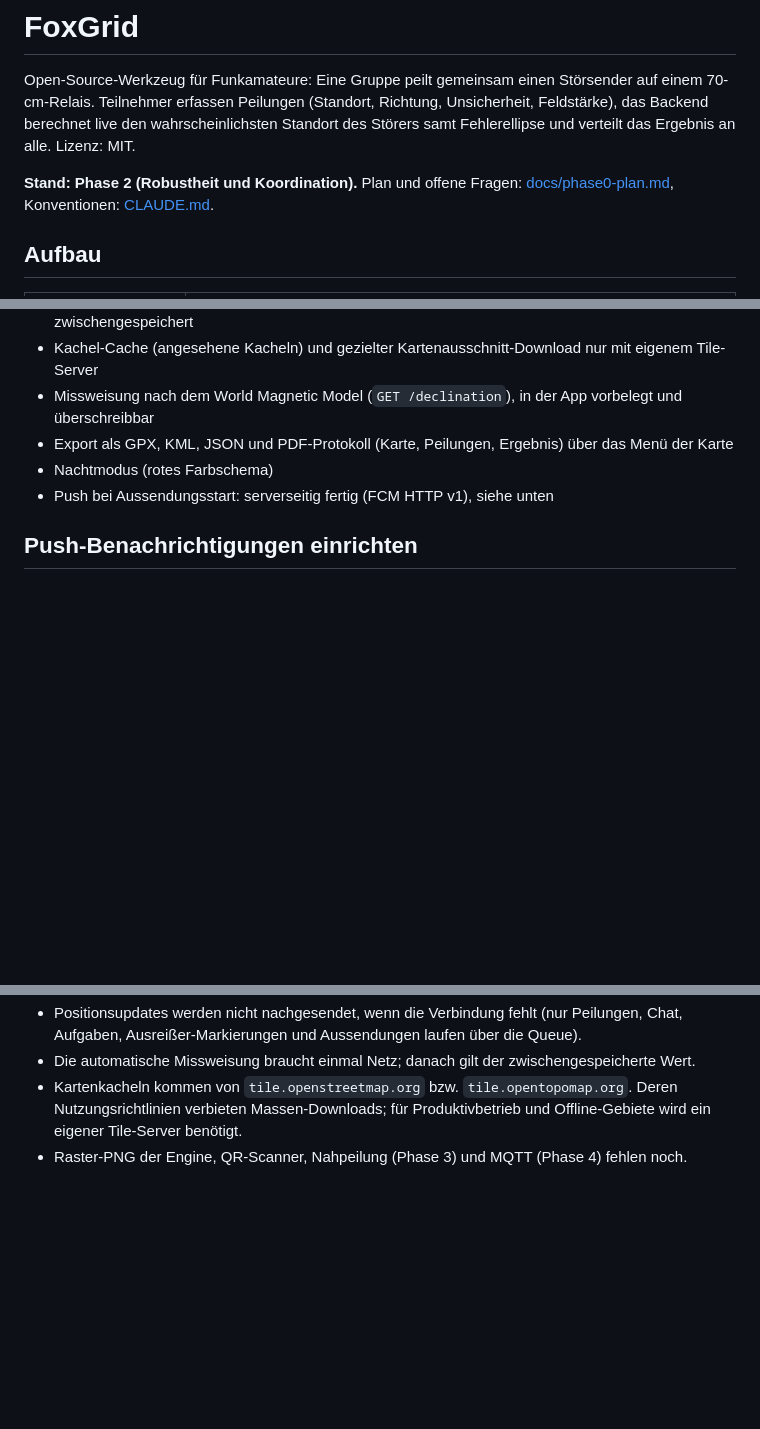
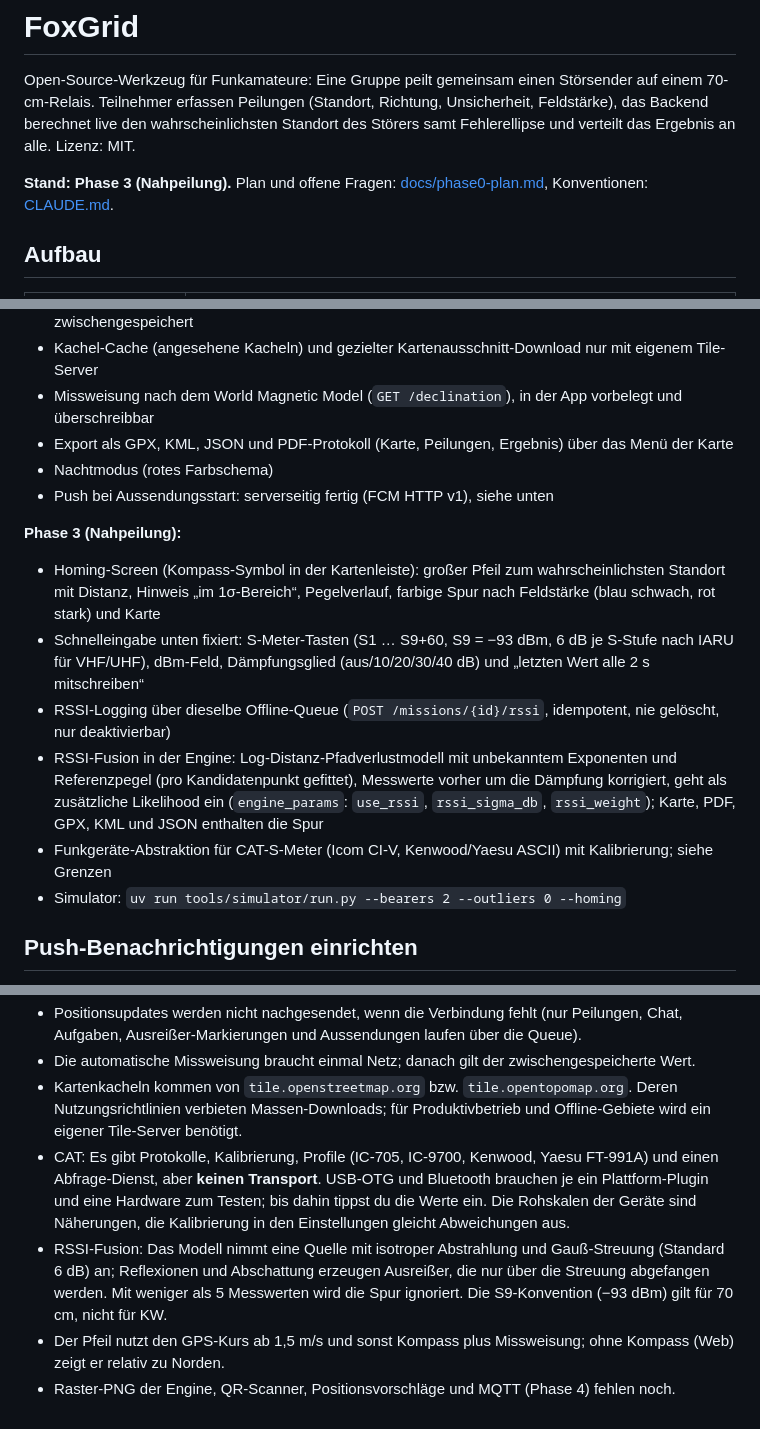
Before and after one commit to ceotjoe/FoxGrid, a Markdown page: README.md, 3 parts joined by grey strips. Drawn GitHub-style; blank space fills up the shorter version.

Commit message:
docs: document phase 3 homing and its limits
Co-Authored-By: Claude Sonnet 5.5 <noreply@anthropic.com>

```diff
--- a/README.md
+++ b/README.md
@@ -5,7 +5,7 @@ Open-Source-Werkzeug für Funkamateure: Eine Gruppe peilt gemeinsam einen Störs
 berechnet live den wahrscheinlichsten Standort des Störers samt Fehlerellipse und verteilt das Ergebnis
 an alle. Lizenz: MIT.
 
-**Stand: Phase 2 (Robustheit und Koordination).** Plan und offene Fragen: [docs/phase0-plan.md](docs/phase0-plan.md),
+**Stand: Phase 3 (Nahpeilung).** Plan und offene Fragen: [docs/phase0-plan.md](docs/phase0-plan.md),
 Konventionen: [CLAUDE.md](CLAUDE.md).
 
 ## Aufbau
@@ -78,6 +78,18 @@ MLE-Punkt und Ellipse, Aussendung starten/stoppen, Ausreißer markieren (Peilung
 - Nachtmodus (rotes Farbschema)
 - Push bei Aussendungsstart: serverseitig fertig (FCM HTTP v1), siehe unten
 
+**Phase 3 (Nahpeilung):**
+- Homing-Screen (Kompass-Symbol in der Kartenleiste): großer Pfeil zum wahrscheinlichsten Standort mit Distanz,
+  Hinweis „im 1σ-Bereich“, Pegelverlauf, farbige Spur nach Feldstärke (blau schwach, rot stark) und Karte
+- Schnelleingabe unten fixiert: S-Meter-Tasten (S1 … S9+60, S9 = −93 dBm, 6 dB je S-Stufe nach IARU für VHF/UHF),
+  dBm-Feld, Dämpfungsglied (aus/10/20/30/40 dB) und „letzten Wert alle 2 s mitschreiben“
+- RSSI-Logging über dieselbe Offline-Queue (`POST /missions/{id}/rssi`, idempotent, nie gelöscht, nur deaktivierbar)
+- RSSI-Fusion in der Engine: Log-Distanz-Pfadverlustmodell mit unbekanntem Exponenten und Referenzpegel
+  (pro Kandidatenpunkt gefittet), Messwerte vorher um die Dämpfung korrigiert, geht als zusätzliche Likelihood ein
+  (`engine_params`: `use_rssi`, `rssi_sigma_db`, `rssi_weight`); Karte, PDF, GPX, KML und JSON enthalten die Spur
+- Funkgeräte-Abstraktion für CAT-S-Meter (Icom CI-V, Kenwood/Yaesu ASCII) mit Kalibrierung; siehe Grenzen
+- Simulator: `uv run tools/simulator/run.py --bearers 2 --outliers 0 --homing`
+
 ## Push-Benachrichtigungen einrichten
 
 Der Server verschickt bei Aussendungsstart einen Push an alle anderen Teilnehmer, sobald
@@ -96,4 +108,13 @@ Paket `firebase_messaging`. Bis dahin gibt es Vibration und Banner nur bei geöf
 - Die automatische Missweisung braucht einmal Netz; danach gilt der zwischengespeicherte Wert.
 - Kartenkacheln kommen von `tile.openstreetmap.org` bzw. `tile.opentopomap.org`. Deren Nutzungsrichtlinien
   verbieten Massen-Downloads; für Produktivbetrieb und Offline-Gebiete wird ein eigener Tile-Server benötigt.
-- Raster-PNG der Engine, QR-Scanner, Nahpeilung (Phase 3) und MQTT (Phase 4) fehlen noch.
+- CAT: Es gibt Protokolle, Kalibrierung, Profile (IC-705, IC-9700, Kenwood, Yaesu FT-991A) und einen
+  Abfrage-Dienst, aber **keinen Transport**. USB-OTG und Bluetooth brauchen je ein Plattform-Plugin und eine
+  Hardware zum Testen; bis dahin tippst du die Werte ein. Die Rohskalen der Geräte sind Näherungen, die
+  Kalibrierung in den Einstellungen gleicht Abweichungen aus.
+- RSSI-Fusion: Das Modell nimmt eine Quelle mit isotroper Abstrahlung und Gauß-Streuung (Standard 6 dB) an;
+  Reflexionen und Abschattung erzeugen Ausreißer, die nur über die Streuung abgefangen werden. Mit weniger als
+  5 Messwerten wird die Spur ignoriert. Die S9-Konvention (−93 dBm) gilt für 70 cm, nicht für KW.
+- Der Pfeil nutzt den GPS-Kurs ab 1,5 m/s und sonst Kompass plus Missweisung; ohne Kompass (Web) zeigt er
+  relativ zu Norden.
+- Raster-PNG der Engine, QR-Scanner, Positionsvorschläge und MQTT (Phase 4) fehlen noch.
```
Also changed, not shown: CLAUDE.md (+15 -2 lines).
